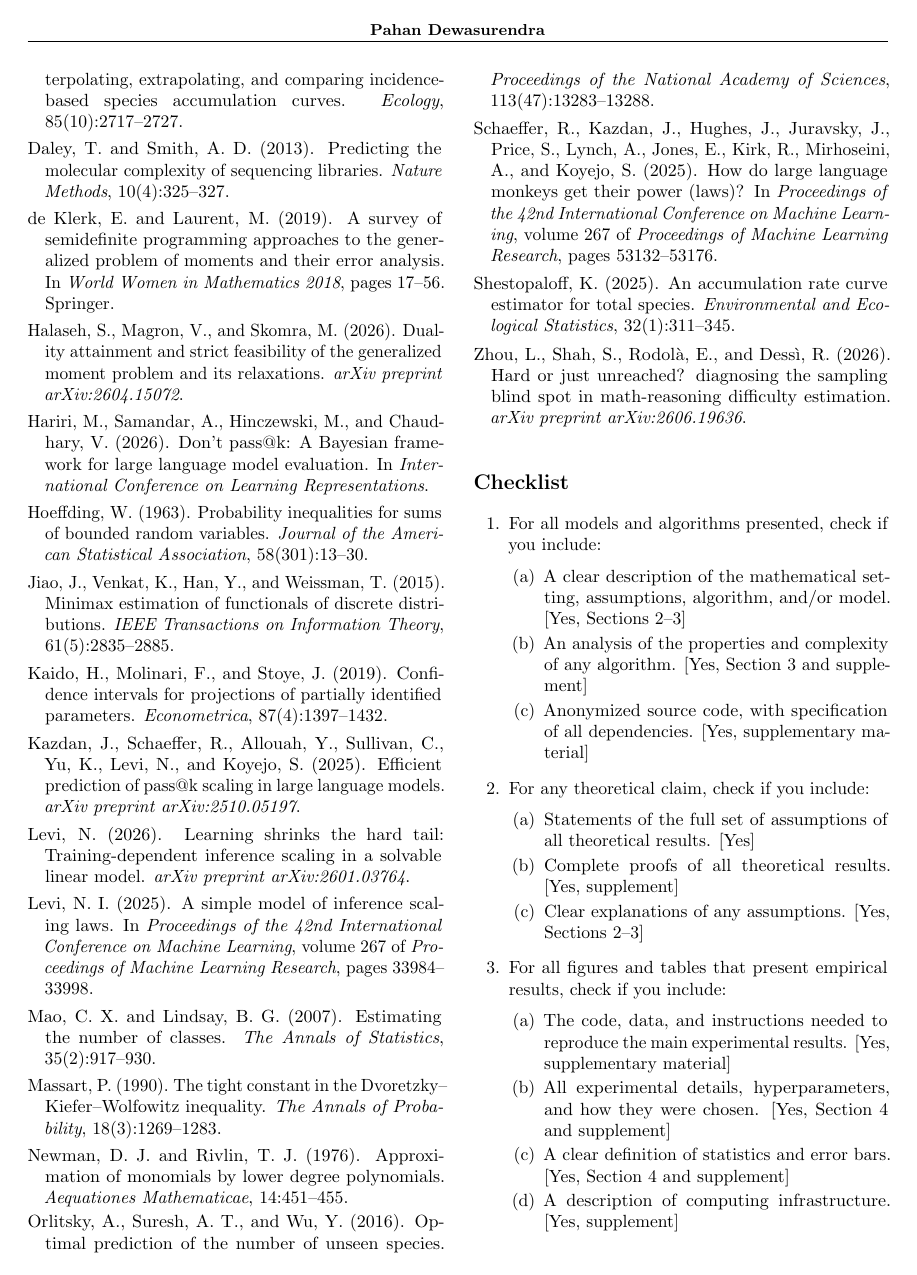
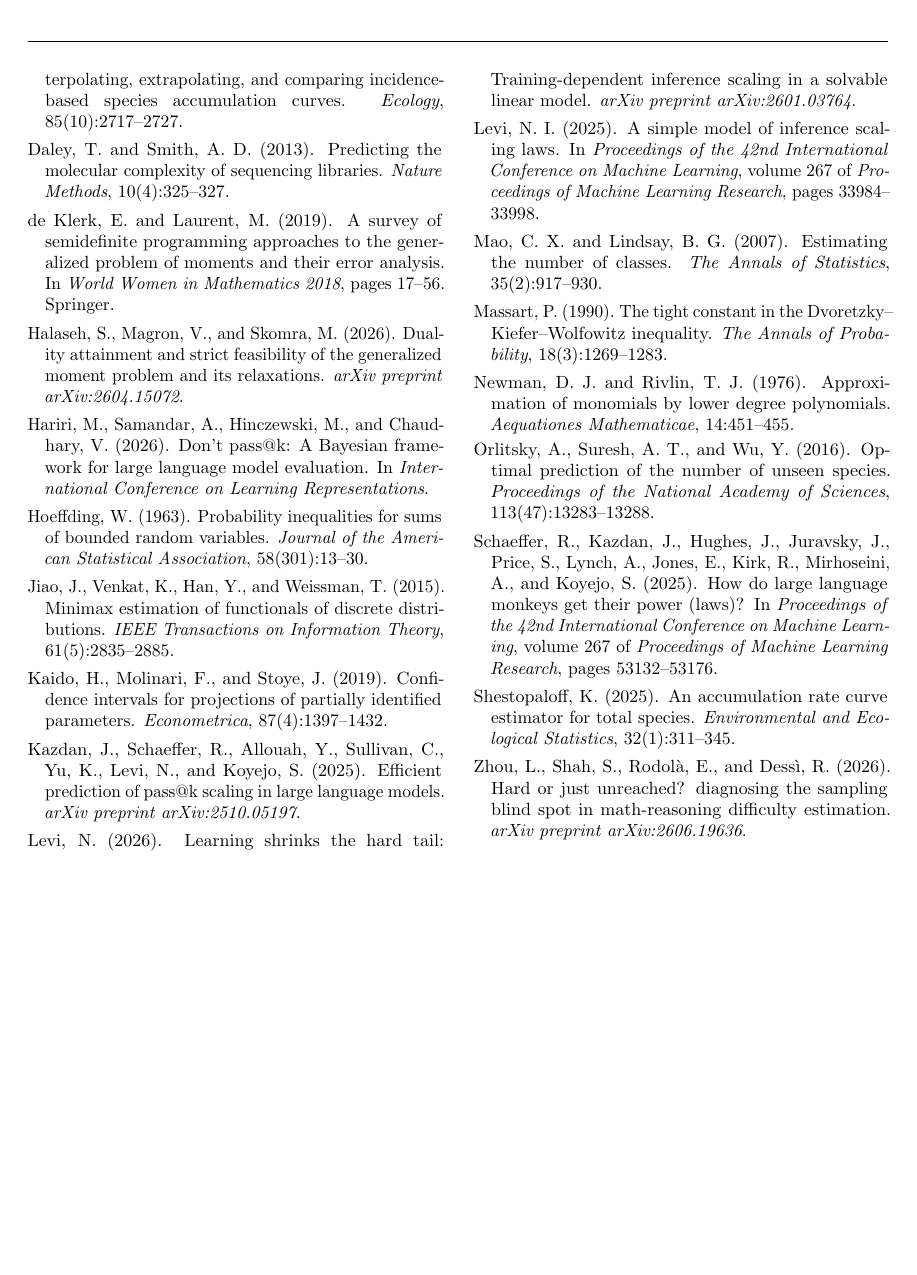
Before and after one commit to andotheror/passk-forecasting-limits, a LaTeX paper (main.tex): page 7 of 8 before the commit and page 7 of 7 after it. Compiled offline with pdfLaTeX.

Commit message:
Remove submission checklist and author running header from PDF

```diff
--- a/main.tex
+++ b/main.tex
@@ -555,32 +556,3 @@ figure. Public data are retrieved from the authors' released repository.
 \balance
 \bibliography{references}
 
-\section*{Checklist}
-\begin{enumerate}
-\item For all models and algorithms presented, check if you include:
-\begin{enumerate}
-\item A clear description of the mathematical setting, assumptions,
-algorithm, and/or model. [Yes, Sections 2--3]
-\item An analysis of the properties and complexity of any algorithm.
-[Yes, Section 3 and supplement]
-\item Anonymized source code, with specification of all dependencies.
-[Yes, supplementary material]
-\end{enumerate}
-\item For any theoretical claim, check if you include:
-\begin{enumerate}
-\item Statements of the full set of assumptions of all theoretical results.
-[Yes]
-\item Complete proofs of all theoretical results. [Yes, supplement]
-\item Clear explanations of any assumptions. [Yes, Sections 2--3]
-\end{enumerate}
-\item For all figures and tables that present empirical results, check if you
-include:
-\begin{enumerate}
-\item The code, data, and instructions needed to reproduce the main
-experimental results. [Yes, supplementary material]
-\item All experimental details, hyperparameters, and how they were chosen.
-[Yes, Section 4 and supplement]
-\item A clear definition of statistics and error bars. [Yes, Section 4 and
-supplement]
-\item A description of computing infrastructure. [Yes, supplement]
-\end{enumerate}
@@ -591 +558,0 @@ include:
-\item License information of the assets. [Yes, supplement]
```
Also changed, not shown: main.pdf, main.tex (20 more changed lines), 1 other file.
